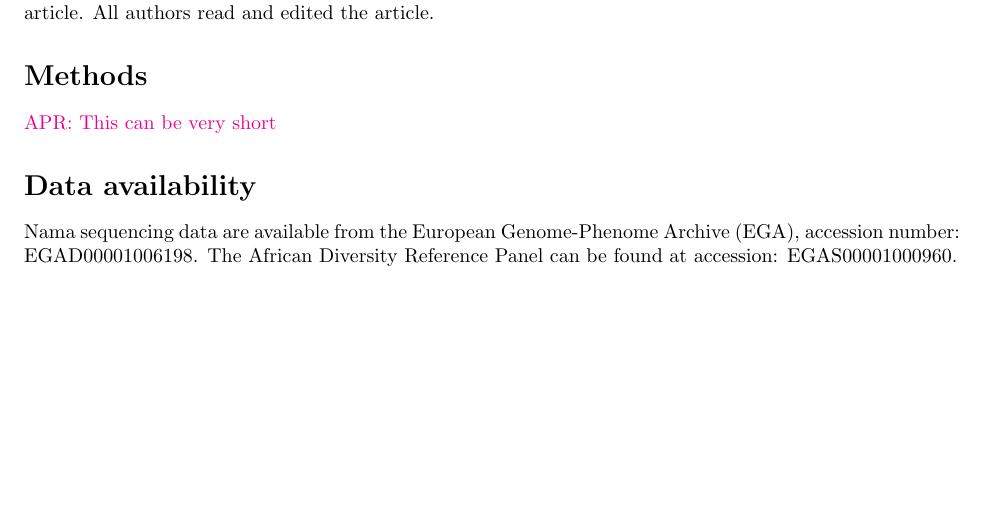
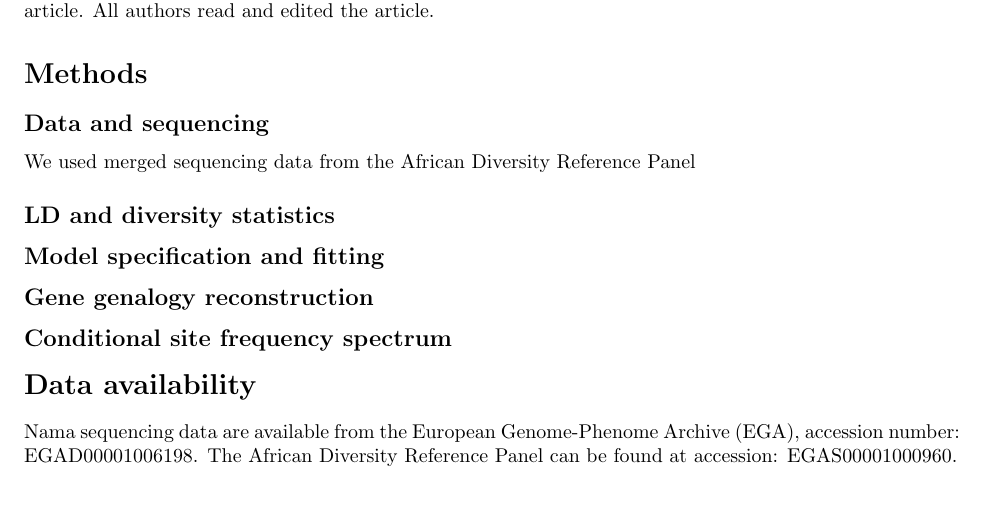
Before and after one commit to apragsdale/african-structure-paper, a LaTeX paper (paper.tex): part of page 11 of 13, cut so that both start at the same text, the shorter picture padded with empty space. Compiled offline with pdfLaTeX.

Commit message:
start methods in main text

```diff
--- a/paper.tex
+++ b/paper.tex
@@ -684,7 +684,17 @@ All authors read and edited the article.
 
 \section*{Methods}
 
-\aprcomment{This can be very short}
+\subsection*{Data and sequencing}
+
+We used merged sequencing data from the African Diversity Reference Panel
+
+\subsection*{LD and diversity statistics}
+
+\subsection*{Model specification and fitting}
+
+\subsection*{Gene genalogy reconstruction}
+
+\subsection*{Conditional site frequency spectrum}
 
 \section*{Data availability}
 
```
